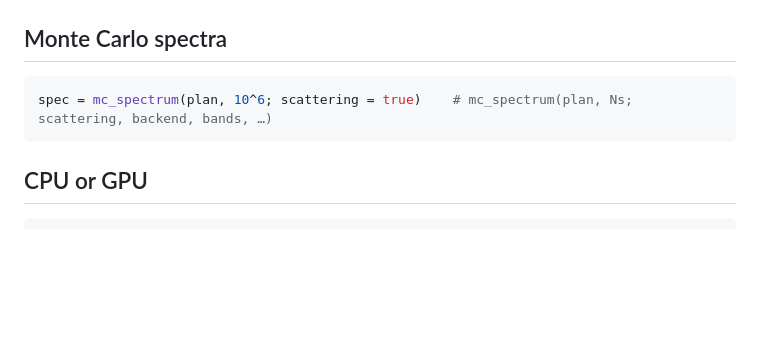
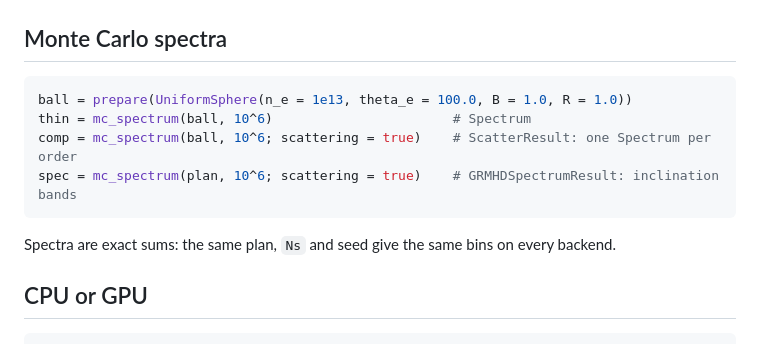
Before and after one commit to FoAKTEE/BlackLightPlus, a Markdown page: BLP/README.md, the part around the change. Rendered like a GitHub page; blank space fills up the shorter version.

Commit message:
docs(blp): describe the Monte Carlo spectrum product

````diff
--- a/BLP/README.md
+++ b/BLP/README.md
@@ -39,8 +39,13 @@ fates = shadow(bare).fate                            # 1 captured, 2 escaped, 0
 ## Monte Carlo spectra
 
 ```julia
-spec = mc_spectrum(plan, 10^6; scattering = true)    # mc_spectrum(plan, Ns; scattering, backend, bands, …)
+ball = prepare(UniformSphere(n_e = 1e13, theta_e = 100.0, B = 1.0, R = 1.0))
+thin = mc_spectrum(ball, 10^6)                       # Spectrum
+comp = mc_spectrum(ball, 10^6; scattering = true)    # ScatterResult: one Spectrum per order
+spec = mc_spectrum(plan, 10^6; scattering = true)    # GRMHDSpectrumResult: inclination bands
 ```
+
+Spectra are exact sums: the same plan, `Ns` and seed give the same bins on every backend.
 
 ## CPU or GPU
 
````
Also changed, not shown: docs/ARCHITECTURE.md (+45 -20 lines), docs/DESIGN_PRINCIPLES.md (+1 -1 lines).
